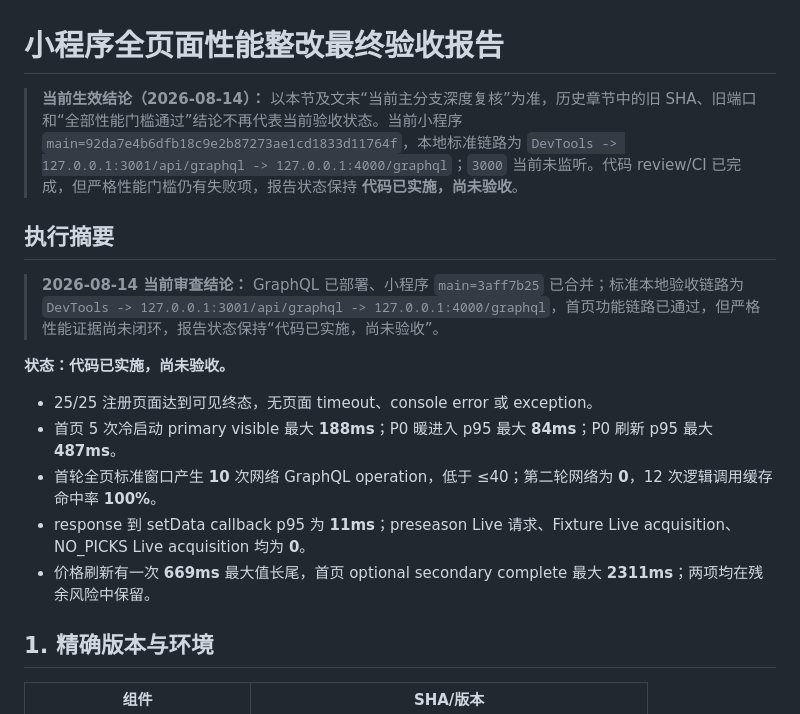
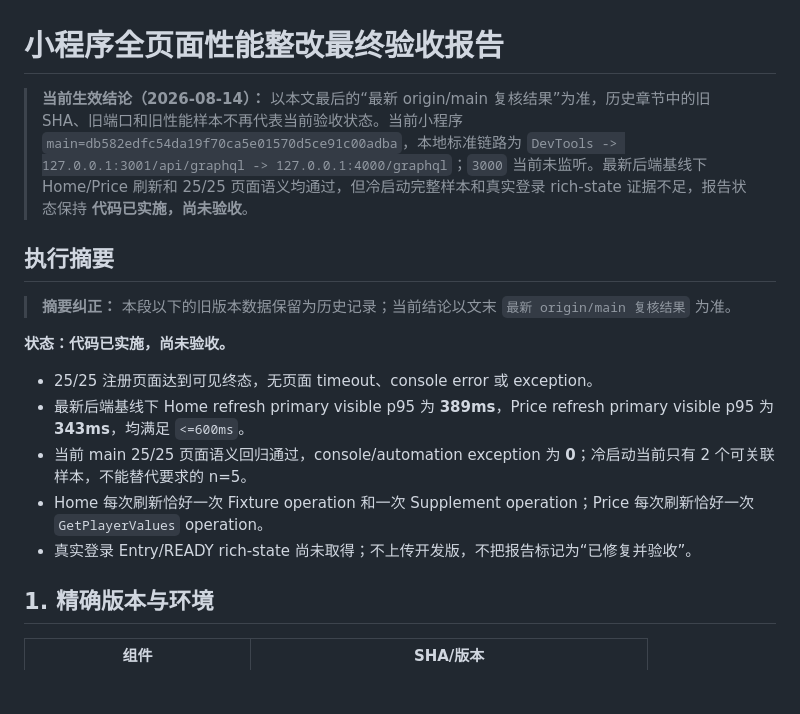
Before and after one commit to tonglam/letletme-wechat-miniprogram, a Markdown page: docs/architecture/miniprogram-full-page-performance-diagnostic-2026-08-12.md, the part around the change. Drawn GitHub-style; blank space fills up the shorter version.

Commit message:
docs: correct acceptance summary baseline

```diff
--- a/docs/architecture/miniprogram-full-page-performance-diagnostic-2026-08-12.md
+++ b/docs/architecture/miniprogram-full-page-performance-diagnostic-2026-08-12.md
@@ -1,18 +1,18 @@
 # 小程序全页面性能整改最终验收报告
 
-> **当前生效结论（2026-08-14）：** 以本节及文末“当前主分支深度复核”为准，历史章节中的旧 SHA、旧端口和“全部性能门槛通过”结论不再代表当前验收状态。当前小程序 `main=92da7e4b6dfb18c9e2b87273ae1cd1833d11764f`，本地标准链路为 `DevTools -> 127.0.0.1:3001/api/graphql -> 127.0.0.1:4000/graphql`；`3000` 当前未监听。代码 review/CI 已完成，但严格性能门槛仍有失败项，报告状态保持 **代码已实施，尚未验收**。
+> **当前生效结论（2026-08-14）：** 以本文最后的“最新 origin/main 复核结果”为准，历史章节中的旧 SHA、旧端口和旧性能样本不再代表当前验收状态。当前小程序 `main=db582edfc54da19f70ca5e01570d5ce91c00adba`，本地标准链路为 `DevTools -> 127.0.0.1:3001/api/graphql -> 127.0.0.1:4000/graphql`；`3000` 当前未监听。最新后端基线下 Home/Price 刷新和 25/25 页面语义均通过，但冷启动完整样本和真实登录 rich-state 证据不足，报告状态保持 **代码已实施，尚未验收**。
 
 ## 执行摘要
 
-> **2026-08-14 当前审查结论：** GraphQL 已部署、小程序 `main=3aff7b25` 已合并；标准本地验收链路为 `DevTools -> 127.0.0.1:3001/api/graphql -> 127.0.0.1:4000/graphql`，首页功能链路已通过，但严格性能证据尚未闭环，报告状态保持“代码已实施，尚未验收”。
+> **摘要纠正：** 本段以下的旧版本数据保留为历史记录；当前结论以文末 `最新 origin/main 复核结果` 为准。
 
 **状态：代码已实施，尚未验收。**
 
 - 25/25 注册页面达到可见终态，无页面 timeout、console error 或 exception。
-- 首页 5 次冷启动 primary visible 最大 **188ms**；P0 暖进入 p95 最大 **84ms**；P0 刷新 p95 最大 **487ms**。
-- 首轮全页标准窗口产生 **10** 次网络 GraphQL operation，低于 ≤40；第二轮网络为 **0**，12 次逻辑调用缓存命中率 **100%**。
-- response 到 setData callback p95 为 **11ms**；preseason Live 请求、Fixture Live acquisition、NO_PICKS Live acquisition 均为 **0**。
-- 价格刷新有一次 **669ms** 最大值长尾，首页 optional secondary complete 最大 **2311ms**；两项均在残余风险中保留。
+- 最新后端基线下 Home refresh primary visible p95 为 **389ms**，Price refresh primary visible p95 为 **343ms**，均满足 `<=600ms`。
+- 当前 main 25/25 页面语义回归通过，console/automation exception 为 **0**；冷启动当前只有 2 个可关联样本，不能替代要求的 n=5。
+- Home 每次刷新恰好一次 Fixture operation 和一次 Supplement operation；Price 每次刷新恰好一次 `GetPlayerValues` operation。
+- 真实登录 Entry/READY rich-state 尚未取得；不上传开发版，不把报告标记为“已修复并验收”。
 
 ## 1. 精确版本与环境
 
```
